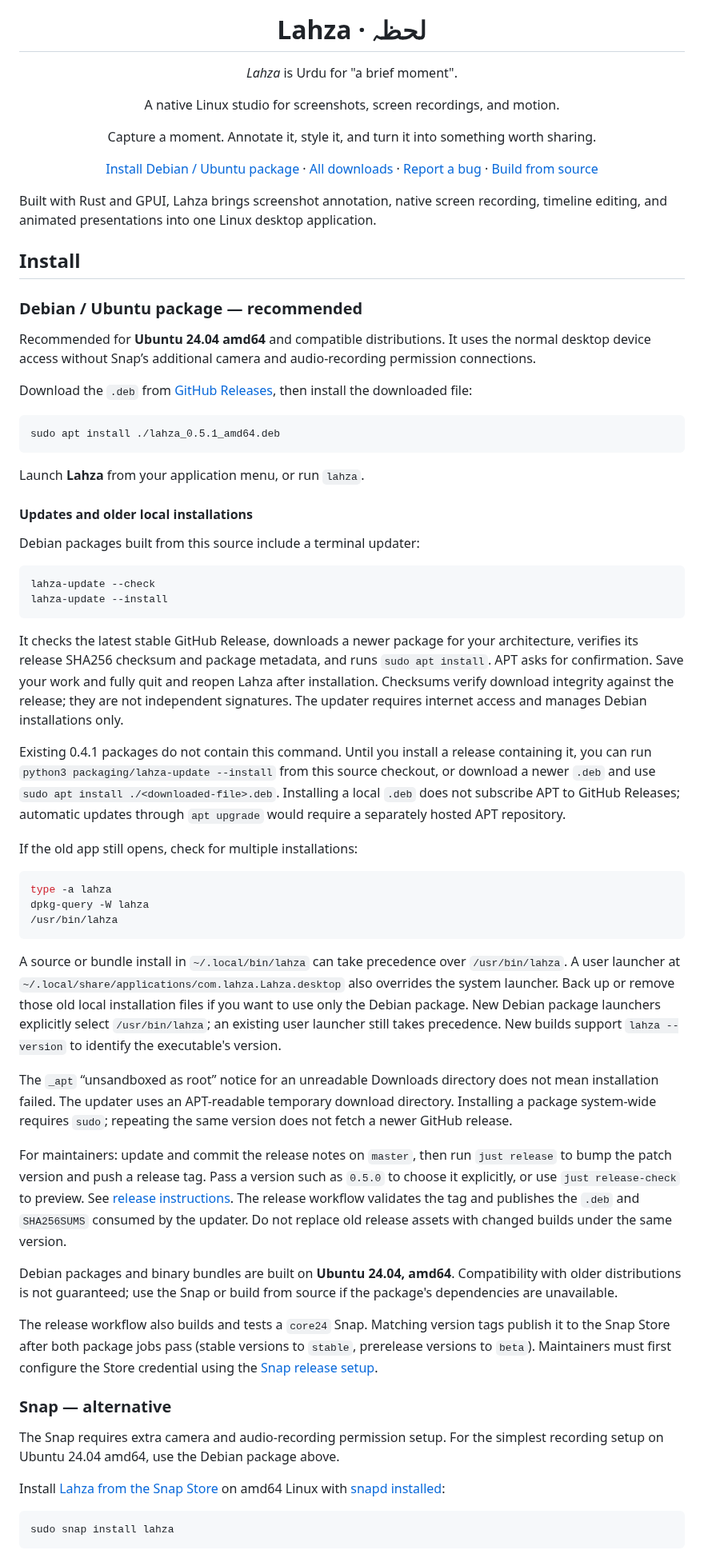
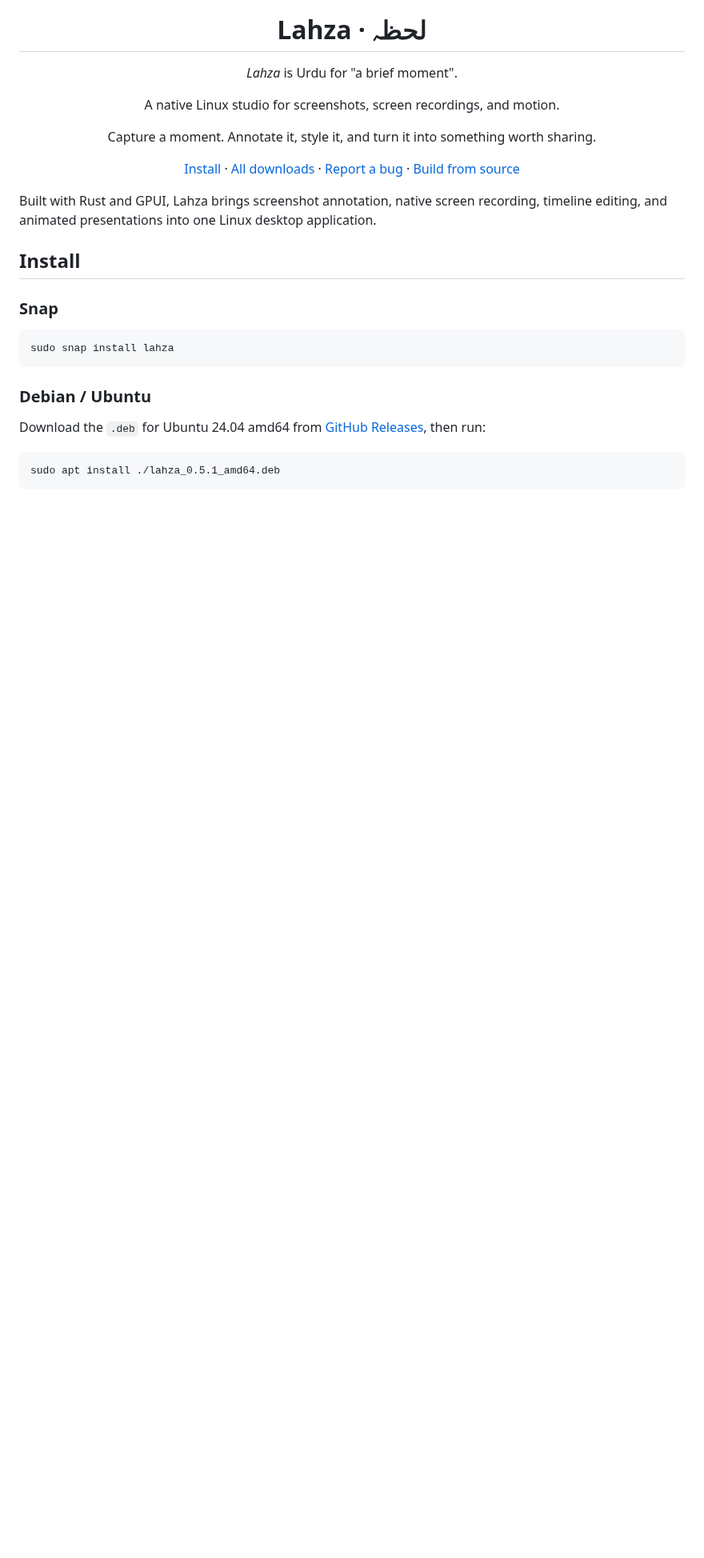
Before and after one commit to FarhanAliRaza/Lahza, a Markdown page: README.md, the part around one of its changes. Shown at 80% size. Drawn GitHub-style; blank space fills up the shorter version.

````diff
--- a/README.md
+++ b/README.md
@@ -4,66 +4,24 @@
   <p><em>Lahza</em> is Urdu for "a brief moment".</p>
   <p>A native Linux studio for screenshots, screen recordings, and motion.</p>
   <p>Capture a moment. Annotate it, style it, and turn it into something worth sharing.</p>
-  <p><a href="#install">Install Debian / Ubuntu package</a> · <a href="https://github.com/FarhanAliRaza/lahza/releases">All downloads</a> · <a href="https://github.com/FarhanAliRaza/lahza/issues">Report a bug</a> · <a href="#build-from-source">Build from source</a></p>
+  <p><a href="#install">Install</a> · <a href="https://github.com/FarhanAliRaza/lahza/releases">All downloads</a> · <a href="https://github.com/FarhanAliRaza/lahza/issues">Report a bug</a> · <a href="#build-from-source">Build from source</a></p>
 </div>
 
 Built with Rust and GPUI, Lahza brings screenshot annotation, native screen recording, timeline editing, and animated presentations into one Linux desktop application.
 
 ## Install
 
-### Debian / Ubuntu package — recommended
+### Snap
 
-Recommended for **Ubuntu 24.04 amd64** and compatible distributions. It uses the normal desktop device access without Snap’s additional camera and audio-recording permission connections.
+```bash
+sudo snap install lahza
+```
 
-Download the `.deb` from [GitHub Releases](https://github.com/FarhanAliRaza/lahza/releases), then install the downloaded file:
+### Debian / Ubuntu
+
+Download the `.deb` for Ubuntu 24.04 amd64 from [GitHub Releases](https://github.com/FarhanAliRaza/lahza/releases), then run:
 
 ```bash
 sudo apt install ./lahza_0.5.1_amd64.deb
 ```
 
-Launch **Lahza** from your application menu, or run `lahza`.
-
-#### Updates and older local installations
-
-Debian packages built from this source include a terminal updater:
-
-```bash
-lahza-update --check
-lahza-update --install
-```
-
-It checks the latest stable GitHub Release, downloads a newer package for your architecture, verifies its release SHA256 checksum and package metadata, and runs `sudo apt install`. APT asks for confirmation. Save your work and fully quit and reopen Lahza after installation. Checksums verify download integrity against the release; they are not independent signatures. The updater requires internet access and manages Debian installations only.
-
-Existing 0.4.1 packages do not contain this command. Until you install a release containing it, you can run `python3 packaging/lahza-update --install` from this source checkout, or download a newer `.deb` and use `sudo apt install ./<downloaded-file>.deb`. Installing a local `.deb` does not subscribe APT to GitHub Releases; automatic updates through `apt upgrade` would require a separately hosted APT repository.
-
-If the old app still opens, check for multiple installations:
-
-```bash
-type -a lahza
-dpkg-query -W lahza
-/usr/bin/lahza
-```
-
-A source or bundle install in `~/.local/bin/lahza` can take precedence over `/usr/bin/lahza`. A user launcher at `~/.local/share/applications/com.lahza.Lahza.desktop` also overrides the system launcher. Back up or remove those old local installation files if you want to use only the Debian package. New Debian package launchers explicitly select `/usr/bin/lahza`; an existing user launcher still takes precedence. New builds support `lahza --version` to identify the executable's version.
-
-The `_apt` “unsandboxed as root” notice for an unreadable Downloads directory does not mean installation failed. The updater uses an APT-readable temporary download directory. Installing a package system-wide requires `sudo`; repeating the same version does not fetch a newer GitHub release.
-
-For maintainers: update and commit the release notes on `master`, then run `just release` to bump the patch version and push a release tag. Pass a version such as `0.5.0` to choose it explicitly, or use `just release-check` to preview. See [release instructions](packaging/SNAP.md#cut-a-release). The release workflow validates the tag and publishes the `.deb` and `SHA256SUMS` consumed by the updater. Do not replace old release assets with changed builds under the same version.
-
-Debian packages and binary bundles are built on **Ubuntu 24.04, amd64**. Compatibility with older distributions is not guaranteed; use the Snap or build from source if the package's dependencies are unavailable.
-
-The release workflow also builds and tests a `core24` Snap. Matching version
-tags publish it to the Snap Store after both package jobs pass (stable versions
-to `stable`, prerelease versions to `beta`). Maintainers must first configure
-the Store credential using the [Snap release setup](packaging/SNAP.md#github-actions-releases).
-
-### Snap — alternative
-
-The Snap requires extra camera and audio-recording permission setup. For the simplest recording setup on Ubuntu 24.04 amd64, use the Debian package above.
-
-Install [Lahza from the Snap Store](https://snapcraft.io/lahza) on amd64 Linux with [snapd installed](https://snapcraft.io/docs/installing-snapd):
-
-```bash
-sudo snap install lahza
-```
-
````
Also changed, not shown: other parts of README.md (+100 -86 lines), docs/screenshots/05-annotations.png (added), docs/screenshots/06-scene-templates.png (added).
